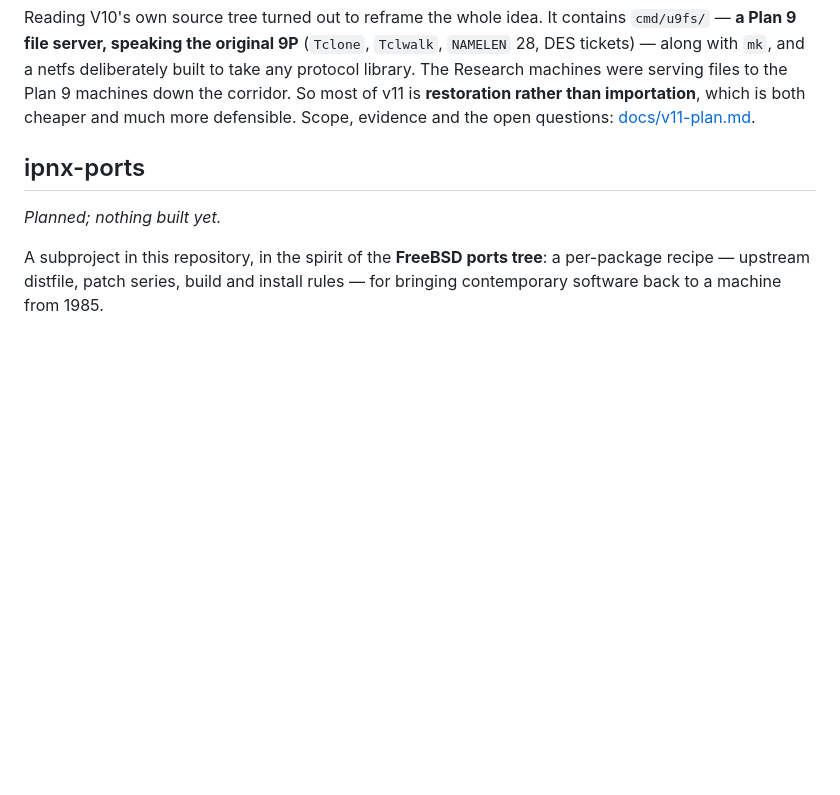
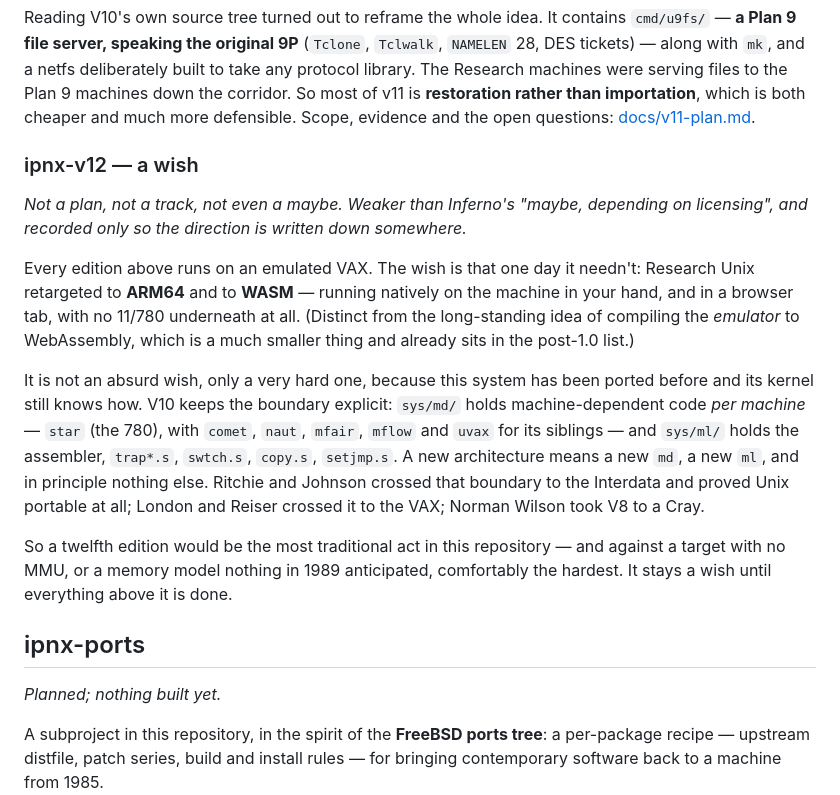
Before and after one commit to ChristineTham/ipad-v8, a Markdown page: README.md, the part around the change. GitHub-like rendering; blank space fills up the shorter version.

Commit message:
Hint at a v12, and leave it unplanned
Research Unix retargeted to ARM64 and WASM -- ipnx on real hardware and in a
browser tab, with no emulated 780 underneath. Recorded as a wish: weaker than
Inferno's "maybe, depending on licensing", with no phases and no checkboxes,
because everything above it comes first.

Distinguished from the existing post-1.0 item, which is the opposite thing:
that one compiles the emulator to WASM, this one removes the VAX entirely.

The reason it is a hard wish rather than an absurd one is in the tree. V10's
kernel keeps its portability boundary explicit -- sys/md/ holds
machine-dependent code per machine (star for the 780, plus comet, naut,
mfair, mflow, uvax) and sys/ml/ holds the assembler. A new architecture is a
new md and a new ml. Ritchie and Johnson crossed that boundary to the
Interdata and proved Unix portable at all; London and Reiser crossed it to the
VAX; Norman Wilson took V8 to a Cray. A twelfth edition would be the most
traditional act in this repository.

The editions section now reads as a gradient of certainty: shipping, the
restoration, speculative, a wish.

Co-Authored-By: Claude Opus 5 <noreply@anthropic.com>

```diff
--- a/README.md
+++ b/README.md
@@ -131,6 +131,30 @@ protocol library. The Research machines were serving files to the Plan 9 machine
 corridor. So most of v11 is **restoration rather than importation**, which is both cheaper
 and much more defensible. Scope, evidence and the open questions:
 [docs/v11-plan.md](docs/v11-plan.md).
+
+### ipnx-v12 — a wish
+
+*Not a plan, not a track, not even a maybe. Weaker than Inferno's "maybe, depending on
+licensing", and recorded only so the direction is written down somewhere.*
+
+Every edition above runs on an emulated VAX. The wish is that one day it needn't: Research
+Unix retargeted to **ARM64** and to **WASM** — running natively on the machine in your hand,
+and in a browser tab, with no 11/780 underneath at all. (Distinct from the long-standing
+idea of compiling the *emulator* to WebAssembly, which is a much smaller thing and already
+sits in the post-1.0 list.)
+
+It is not an absurd wish, only a very hard one, because this system has been ported before
+and its kernel still knows how. V10 keeps the boundary explicit: `sys/md/` holds
+machine-dependent code *per machine* — `star` (the 780), with `comet`, `naut`, `mfair`,
+`mflow` and `uvax` for its siblings — and `sys/ml/` holds the assembler, `trap*.s`,
+`swtch.s`, `copy.s`, `setjmp.s`. A new architecture means a new `md`, a new `ml`, and in
+principle nothing else. Ritchie and Johnson crossed that boundary to the Interdata and
+proved Unix portable at all; London and Reiser crossed it to the VAX; Norman Wilson took V8
+to a Cray.
+
+So a twelfth edition would be the most traditional act in this repository — and against a
+target with no MMU, or a memory model nothing in 1989 anticipated, comfortably the hardest.
+It stays a wish until everything above it is done.
 
 ## ipnx-ports
 
```
Also changed, not shown: docs/roadmap.md (+12 -1 lines).
